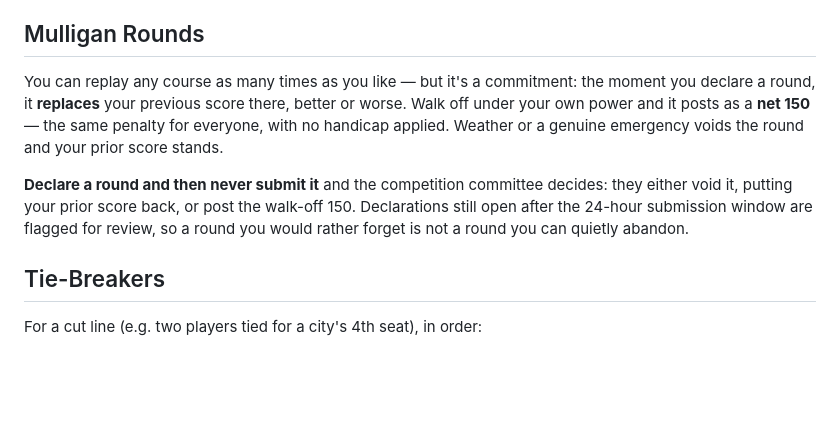
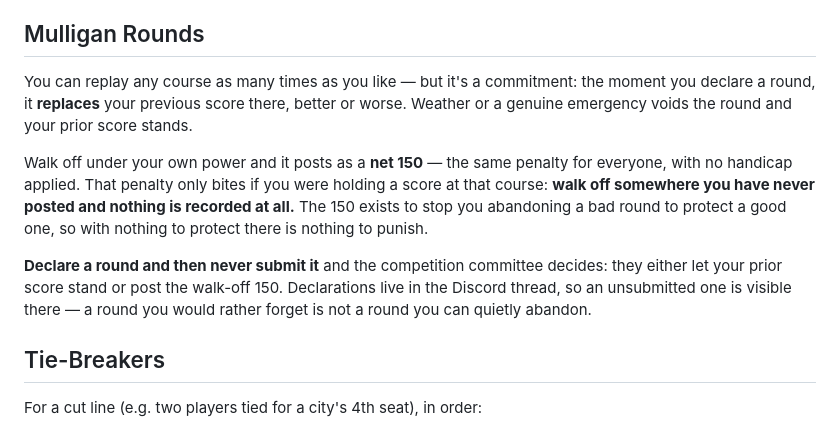
Before and after one commit to omarmjhd/strohs.club, a Markdown page: content/competitions/muni-tour.md, the part around the change. Rendered like a GitHub page; blank space fills up the shorter version.

Commit message:
docs: walking off a course with no score posts nothing
- The net 150 is the penalty for losing a score you hold; with nothing held there
  is nothing to penalise and no round is recorded
- Declaration chasing is a Discord convention, not something the app flags

Co-Authored-By: Claude Opus 5 (1M context) <noreply@anthropic.com>

```diff
--- a/content/competitions/muni-tour.md
+++ b/content/competitions/muni-tour.md
@@ -98,9 +98,11 @@ Declare in the **Discord thread**, naming who you're playing with and everyone's
 
 ## Mulligan Rounds
 
-You can replay any course as many times as you like — but it's a commitment: the moment you declare a round, it **replaces** your previous score there, better or worse. Walk off under your own power and it posts as a **net 150** — the same penalty for everyone, with no handicap applied. Weather or a genuine emergency voids the round and your prior score stands.
+You can replay any course as many times as you like — but it's a commitment: the moment you declare a round, it **replaces** your previous score there, better or worse. Weather or a genuine emergency voids the round and your prior score stands.
 
-**Declare a round and then never submit it** and the competition committee decides: they either void it, putting your prior score back, or post the walk-off 150. Declarations still open after the 24-hour submission window are flagged for review, so a round you would rather forget is not a round you can quietly abandon.
+Walk off under your own power and it posts as a **net 150** — the same penalty for everyone, with no handicap applied. That penalty only bites if you were holding a score at that course: **walk off somewhere you have never posted and nothing is recorded at all.** The 150 exists to stop you abandoning a bad round to protect a good one, so with nothing to protect there is nothing to punish.
+
+**Declare a round and then never submit it** and the competition committee decides: they either let your prior score stand or post the walk-off 150. Declarations live in the Discord thread, so an unsubmitted one is visible there — a round you would rather forget is not a round you can quietly abandon.
 
 ## Tie-Breakers
 
```
